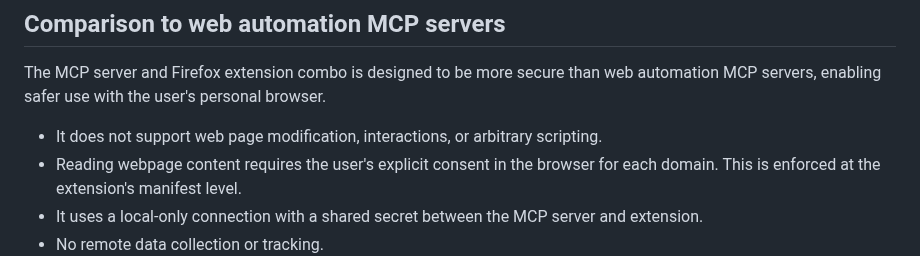
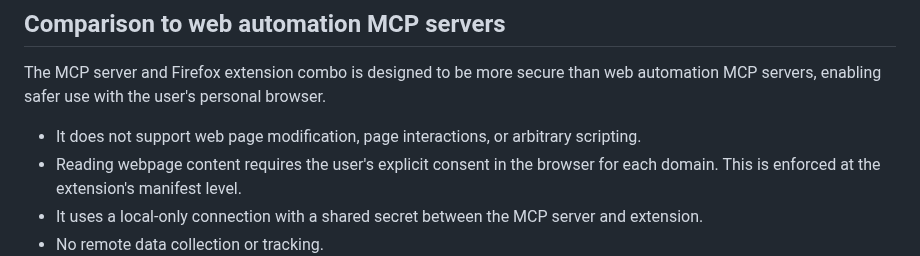
Before and after one commit to xrplsale/browser-control-mcp, a Markdown page: README.md, the part around the change. GitHub-like rendering.

```diff
--- a/README.md
+++ b/README.md
@@ -36,7 +36,7 @@ The MCP server supports the following tools:
 
 The MCP server and Firefox extension combo is designed to be more secure than web automation MCP servers, enabling safer use with the user's personal browser.
 
-* It does not support web page modification, interactions, or arbitrary scripting.
+* It does not support web page modification, page interactions, or arbitrary scripting.
 * Reading webpage content requires the user's explicit consent in the browser for each domain. This is enforced at the extension's manifest level.
 * It uses a local-only connection with a shared secret between the MCP server and extension.
 * No remote data collection or tracking.
```
